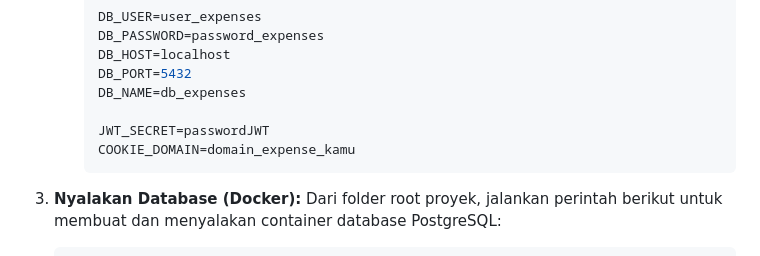
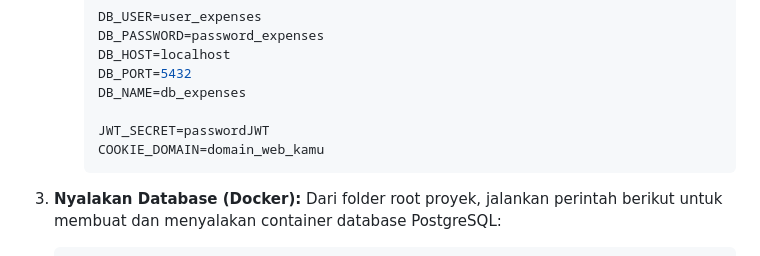
Before and after one commit to athabrani/expense-tracker, a Markdown page: README.md, the part around the change. GitHub-like rendering.

````diff
--- a/README.md
+++ b/README.md
@@ -70,7 +70,7 @@ Ikuti langkah-langkah berikut untuk menyiapkan dan menjalankan proyek ini di kom
         DB_NAME=db_expenses
 
         JWT_SECRET=passwordJWT
-        COOKIE_DOMAIN=domain_expense_kamu
+        COOKIE_DOMAIN=domain_web_kamu
         ```
 
 3.  **Nyalakan Database (Docker):**
````
